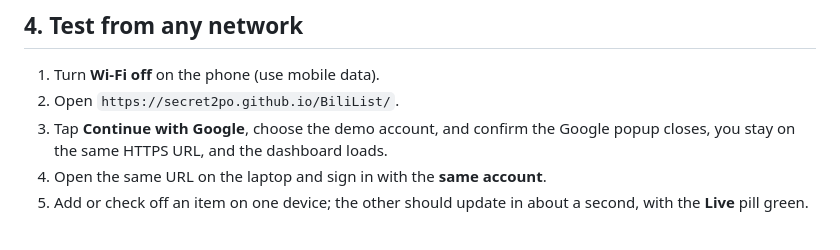
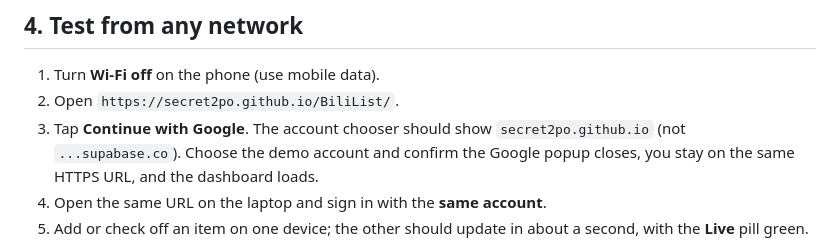
Before and after one commit to Secret2po/BiliList, a Markdown page: DEPLOY.md, the part around the change. GitHub-like rendering.

Commit message:
Clarify expected Google account chooser domain

```diff
--- a/DEPLOY.md
+++ b/DEPLOY.md
@@ -88,8 +88,10 @@ The Google provider itself is configured at
 
 1. Turn **Wi-Fi off** on the phone (use mobile data).
 2. Open `https://secret2po.github.io/BiliList/`.
-3. Tap **Continue with Google**, choose the demo account, and confirm the
-   Google popup closes, you stay on the same HTTPS URL, and the dashboard loads.
+3. Tap **Continue with Google**. The account chooser should show
+   `secret2po.github.io` (not `...supabase.co`). Choose the demo account and
+   confirm the Google popup closes, you stay on the same HTTPS URL, and the
+   dashboard loads.
 4. Open the same URL on the laptop and sign in with the **same account**.
 5. Add or check off an item on one device; the other should update in about a
    second, with the **Live** pill green.
```
